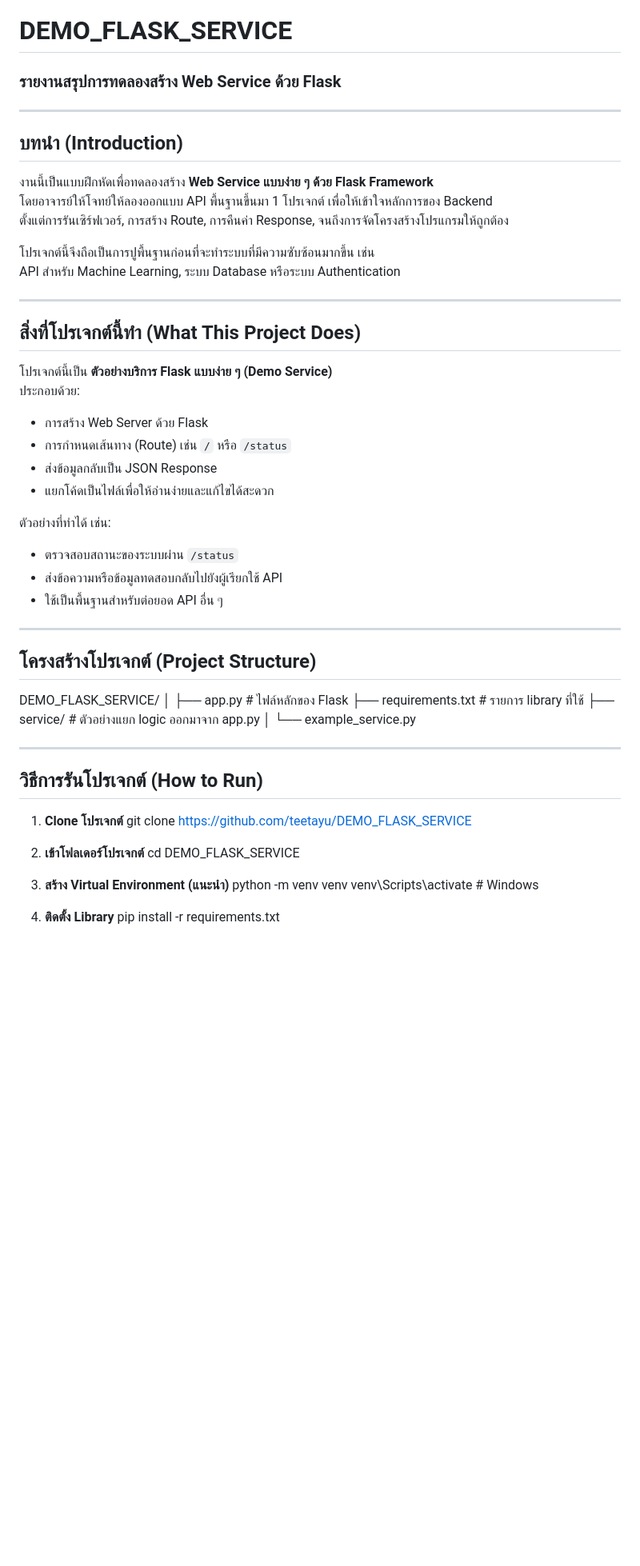
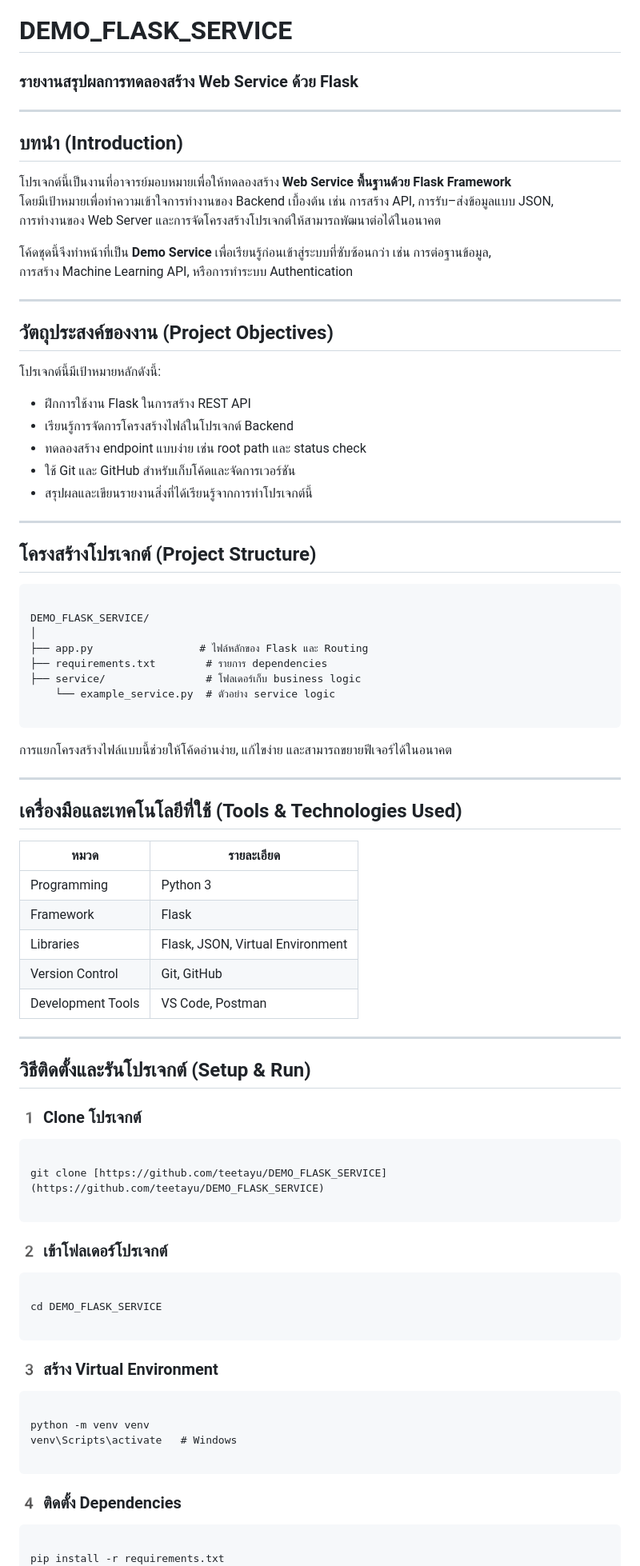
Before and after one commit to teetayu/DEMO_FLASK_SERVICE, a Markdown page: README.md, the part around one of its changes. Shown at 80% size. Drawn GitHub-style; blank space fills up the shorter version.

````diff
--- a/README.md
+++ b/README.md
@@ -1,63 +1,86 @@
 # DEMO_FLASK_SERVICE
-### รายงานสรุปการทดลองสร้าง Web Service ด้วย Flask
+### รายงานสรุปผลการทดลองสร้าง Web Service ด้วย Flask
 
 ---
 
 ##  บทนำ (Introduction)
 
-งานนี้เป็นแบบฝึกหัดเพื่อทดลองสร้าง **Web Service แบบง่าย ๆ ด้วย Flask Framework**
-โดยอาจารย์ให้โจทย์ให้ลองออกแบบ API พื้นฐานขึ้นมา 1 โปรเจกต์ เพื่อให้เข้าใจหลักการของ Backend
-ตั้งแต่การรันเซิร์ฟเวอร์, การสร้าง Route, การคืนค่า Response, จนถึงการจัดโครงสร้างโปรแกรมให้ถูกต้อง
+โปรเจกต์นี้เป็นงานที่อาจารย์มอบหมายเพื่อให้ทดลองสร้าง **Web Service พื้นฐานด้วย Flask Framework**
+โดยมีเป้าหมายเพื่อทำความเข้าใจการทำงานของ Backend เบื้องต้น เช่น การสร้าง API, การรับ–ส่งข้อมูลแบบ JSON,
+การทำงานของ Web Server และการจัดโครงสร้างโปรเจกต์ให้สามารถพัฒนาต่อได้ในอนาคต
 
-โปรเจกต์นี้จึงถือเป็นการปูพื้นฐานก่อนที่จะทำระบบที่มีความซับซ้อนมากขึ้น เช่น
-API สำหรับ Machine Learning, ระบบ Database หรือระบบ Authentication
+โค้ดชุดนี้จึงทำหน้าที่เป็น **Demo Service** เพื่อเรียนรู้ก่อนเข้าสู่ระบบที่ซับซ้อนกว่า เช่น การต่อฐานข้อมูล,
+การสร้าง Machine Learning API, หรือการทำระบบ Authentication
 
 ---
 
-##  สิ่งที่โปรเจกต์นี้ทำ (What This Project Does)
+##  วัตถุประสงค์ของงาน (Project Objectives)
 
-โปรเจกต์นี้เป็น **ตัวอย่างบริการ Flask แบบง่าย ๆ (Demo Service)**
-ประกอบด้วย:
+โปรเจกต์นี้มีเป้าหมายหลักดังนี้:
 
-- การสร้าง Web Server ด้วย Flask
-- การกำหนดเส้นทาง (Route) เช่น `/` หรือ `/status`
-- ส่งข้อมูลกลับเป็น JSON Response
-- แยกโค้ดเป็นไฟล์เพื่อให้อ่านง่ายและแก้ไขได้สะดวก
-
-ตัวอย่างที่ทำได้ เช่น:
-
-- ตรวจสอบสถานะของระบบผ่าน `/status`
-- ส่งข้อความหรือข้อมูลทดสอบกลับไปยังผู้เรียกใช้ API
-- ใช้เป็นพื้นฐานสำหรับต่อยอด API อื่น ๆ
+- ฝึกการใช้งาน Flask ในการสร้าง REST API
+- เรียนรู้การจัดการโครงสร้างไฟล์ในโปรเจกต์ Backend
+- ทดลองสร้าง endpoint แบบง่าย เช่น root path และ status check
+- ใช้ Git และ GitHub สำหรับเก็บโค้ดและจัดการเวอร์ชัน
+- สรุปผลและเขียนรายงานสิ่งที่ได้เรียนรู้จากการทำโปรเจกต์นี้
 
 ---
 
 ##  โครงสร้างโปรเจกต์ (Project Structure)
 
+```
+
 DEMO_FLASK_SERVICE/
 │
-├── app.py # ไฟล์หลักของ Flask
-├── requirements.txt # รายการ library ที่ใช้
-├── service/ # ตัวอย่างแยก logic ออกมาจาก app.py
-│ └── example_service.py
+├── app.py                 # ไฟล์หลักของ Flask และ Routing
+├── requirements.txt        # รายการ dependencies
+├── service/                # โฟลเดอร์เก็บ business logic
+    └── example_service.py  # ตัวอย่าง service logic
+
+```
+
+การแยกโครงสร้างไฟล์แบบนี้ช่วยให้โค้ดอ่านง่าย, แก้ไขง่าย และสามารถขยายฟีเจอร์ได้ในอนาคต
 
 ---
 
-##  วิธีการรันโปรเจกต์ (How to Run)
+##  เครื่องมือและเทคโนโลยีที่ใช้ (Tools & Technologies Used)
 
-1. **Clone โปรเจกต์**
-git clone https://github.com/teetayu/DEMO_FLASK_SERVICE
+| หมวด | รายละเอียด |
+|------|-------------|
+| Programming | Python 3 |
+| Framework | Flask |
+| Libraries | Flask, JSON, Virtual Environment |
+| Version Control | Git, GitHub |
+| Development Tools | VS Code, Postman |
 
+---
 
-2. **เข้าโฟลเดอร์โปรเจกต์**
+##  วิธีติดตั้งและรันโปรเจกต์ (Setup & Run)
+
+### 1️ Clone โปรเจกต์
+```
+
+git clone [https://github.com/teetayu/DEMO_FLASK_SERVICE](https://github.com/teetayu/DEMO_FLASK_SERVICE)
+
+```
+
+### 2️ เข้าโฟลเดอร์โปรเจกต์
+```
+
 cd DEMO_FLASK_SERVICE
 
+```
 
-3. **สร้าง Virtual Environment (แนะนำ)**
+### 3️ สร้าง Virtual Environment
+```
+
 python -m venv venv
-venv\Scripts\activate # Windows
+venv\Scripts\activate   # Windows
 
+```
 
-4. **ติดตั้ง Library**
+### 4️ ติดตั้ง Dependencies
+```
+
 pip install -r requirements.txt
 
````
Also changed, not shown: other parts of README.md (+73 -33 lines).
